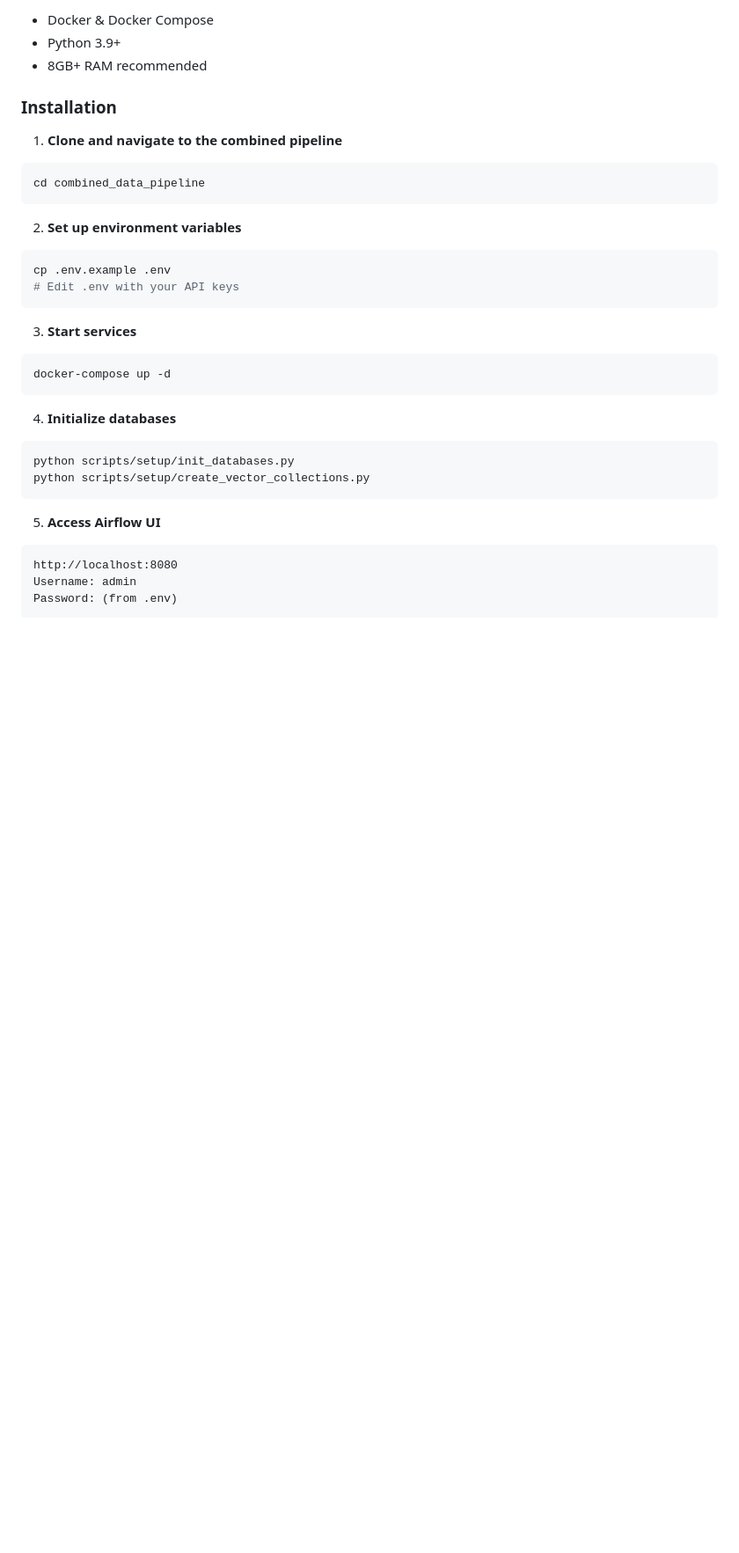
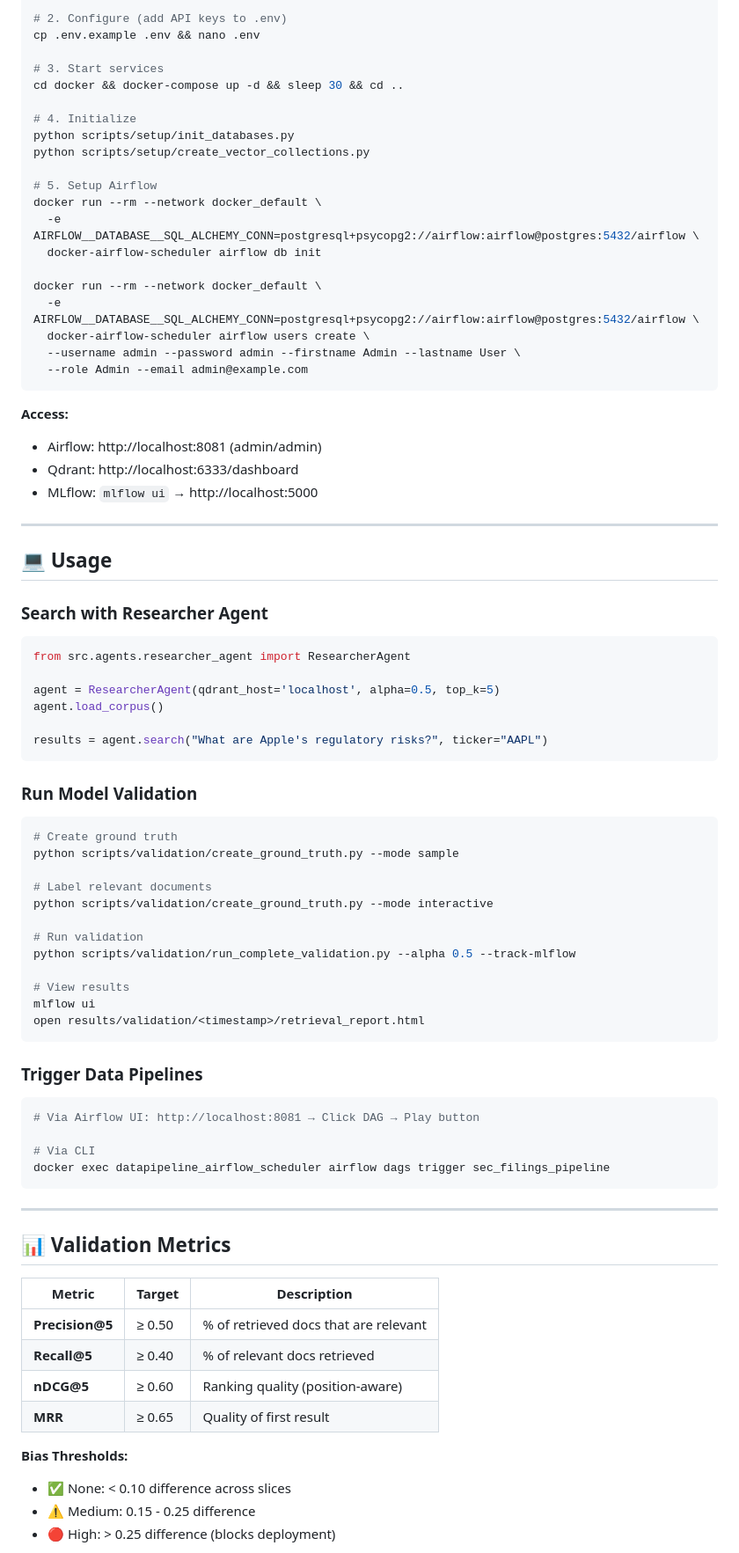
Before and after one commit to Hariharan-afk/Automated-Due-Diligence-Market-Intelligence-Agent, a Markdown page: README.md, the part around the change printed below. Shown: that part at 88% size. Rendered like a GitHub page; blank space fills up the shorter version.

````diff
--- a/README.md
+++ b/README.md
@@ -71,34 +28,85 @@ Data Sources → Fetch → Parse → Chunk → Embed → Store
 
-- Docker & Docker Compose
-- Python 3.9+
-- 8GB+ RAM recommended
+# 2. Configure (add API keys to .env)
+cp .env.example .env && nano .env
 
-### Installation
+# 3. Start services
+cd docker && docker-compose up -d && sleep 30 && cd ..
 
-1. **Clone and navigate to the combined pipeline**
-```bash
-cd combined_data_pipeline
+# 4. Initialize
+python scripts/setup/init_databases.py
+python scripts/setup/create_vector_collections.py
+
+# 5. Setup Airflow
+docker run --rm --network docker_default \
+  -e AIRFLOW__DATABASE__SQL_ALCHEMY_CONN=postgresql+psycopg2://airflow:airflow@postgres:5432/airflow \
+  docker-airflow-scheduler airflow db init
+
+docker run --rm --network docker_default \
+  -e AIRFLOW__DATABASE__SQL_ALCHEMY_CONN=postgresql+psycopg2://airflow:airflow@postgres:5432/airflow \
+  docker-airflow-scheduler airflow users create \
+  --username admin --password admin --firstname Admin --lastname User \
+  --role Admin --email admin@example.com
 ```
 
-2. **Set up environment variables**
-```bash
-cp .env.example .env
-# Edit .env with your API keys
+**Access:**
+- Airflow: http://localhost:8081 (admin/admin)
+- Qdrant: http://localhost:6333/dashboard
+- MLflow: `mlflow ui` → http://localhost:5000
+
+---
+
+## 💻 Usage
+
+### Search with Researcher Agent
+
+```python
+from src.agents.researcher_agent import ResearcherAgent
+
+agent = ResearcherAgent(qdrant_host='localhost', alpha=0.5, top_k=5)
+agent.load_corpus()
+
+results = agent.search("What are Apple's regulatory risks?", ticker="AAPL")
 ```
 
-3. **Start services**
+### Run Model Validation
+
 ```bash
-docker-compose up -d
+# Create ground truth
+python scripts/validation/create_ground_truth.py --mode sample
+
+# Label relevant documents
+python scripts/validation/create_ground_truth.py --mode interactive
+
+# Run validation
+python scripts/validation/run_complete_validation.py --alpha 0.5 --track-mlflow
+
+# View results
+mlflow ui
+open results/validation/<timestamp>/retrieval_report.html
 ```
 
-4. **Initialize databases**
+### Trigger Data Pipelines
+
 ```bash
-python scripts/setup/init_databases.py
-python scripts/setup/create_vector_collections.py
+# Via Airflow UI: http://localhost:8081 → Click DAG → Play button
+
+# Via CLI
+docker exec datapipeline_airflow_scheduler airflow dags trigger sec_filings_pipeline
 ```
 
-5. **Access Airflow UI**
-```
-http://localhost:8080
-Username: admin
-Password: (from .env)
+---
+
+## 📊 Validation Metrics
+
+| Metric | Target | Description |
+|--------|--------|-------------|
+| **Precision@5** | ≥ 0.50 | % of retrieved docs that are relevant |
+| **Recall@5** | ≥ 0.40 | % of relevant docs retrieved |
+| **nDCG@5** | ≥ 0.60 | Ranking quality (position-aware) |
+| **MRR** | ≥ 0.65 | Quality of first result |
+
+**Bias Thresholds:**
+- ✅ None: < 0.10 difference across slices
+- ⚠️ Medium: 0.15 - 0.25 difference
+- 🔴 High: > 0.25 difference (blocks deployment)
+
````
Also changed, not shown: other parts of README.md (+117 -267 lines).
